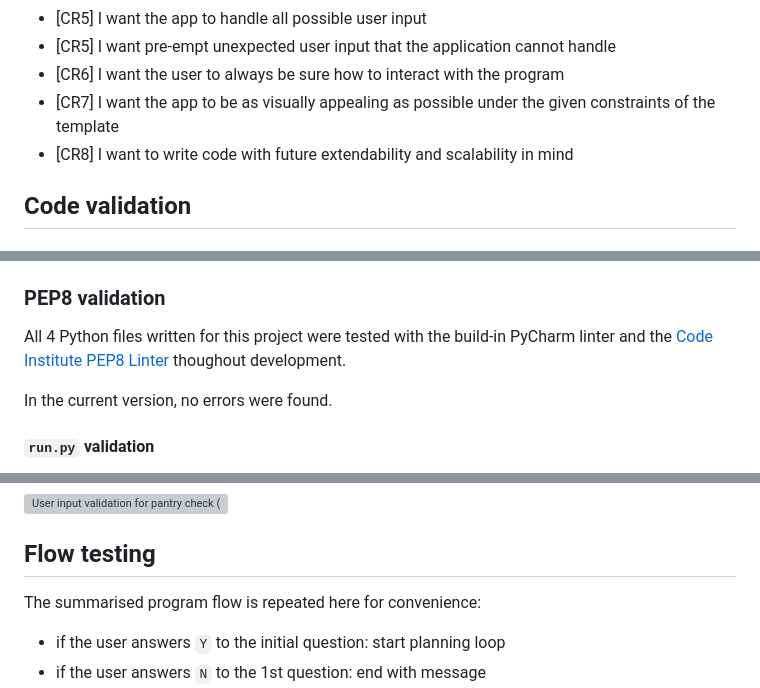
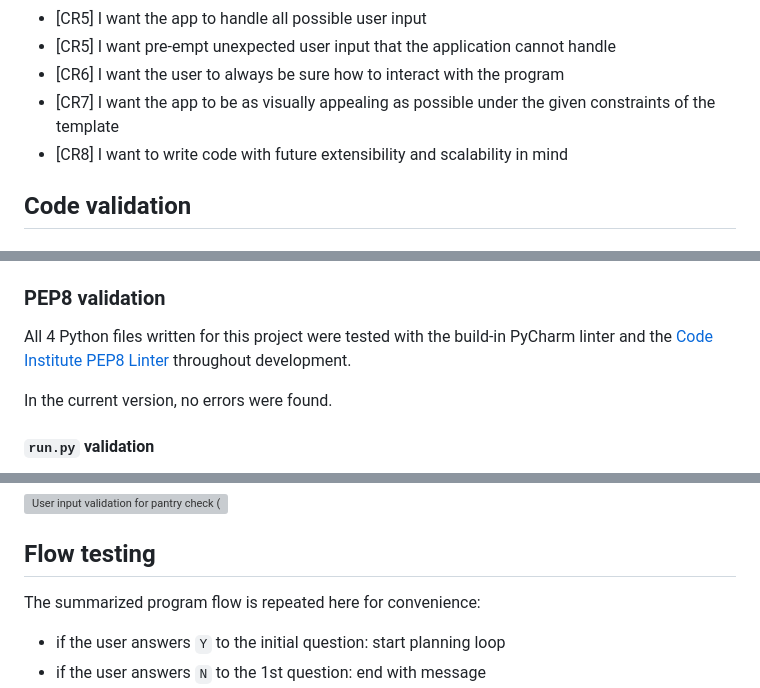
Before and after one commit to blahosyl/dinner-party, a Markdown page: TESTING.md, 3 parts joined by grey strips. Drawn GitHub-style; grey boxes are pictures that could not be loaded.

```diff
--- a/TESTING.md
+++ b/TESTING.md
@@ -29,7 +29,7 @@ The same set of goals was determined for all users of the app regardless of whet
 - [CR5] I want pre-empt unexpected user input that the application cannot handle
 - [CR6] I want the user to always be sure how to interact with the program
 - [CR7] I want the app to be as visually appealing as possible under the given constraints of the template
-- [CR8] I want to write code with future extendability and scalability in mind
+- [CR8] I want to write code with future extensibility and scalability in mind
 
 ## Code validation
 
@@ -42,7 +42,7 @@ The same set of goals was determined for all users of the app regardless of whet
 
 ### PEP8 validation
 
-All 4 Python files written for this project were tested with the build-in PyCharm linter and the [Code Institute PEP8 Linter](https://pep8ci.herokuapp.com/#) thoughout development.
+All 4 Python files written for this project were tested with the build-in PyCharm linter and the [Code Institute PEP8 Linter](https://pep8ci.herokuapp.com/#) throughout development.
 
 In the current version, no errors were found.
 
@@ -336,7 +336,7 @@ This input method accepts floats that are positive, including 0.
 
 ## Flow testing
 
-The summarised program flow is repeated here for convenience:
+The summarized program flow is repeated here for convenience:
 
 - if the user answers `Y` to the initial question: start planning loop
 - if the user answers `N` to the 1st question: end with message
```
Also changed, not shown: other parts of TESTING.md (+10 -10 lines).
